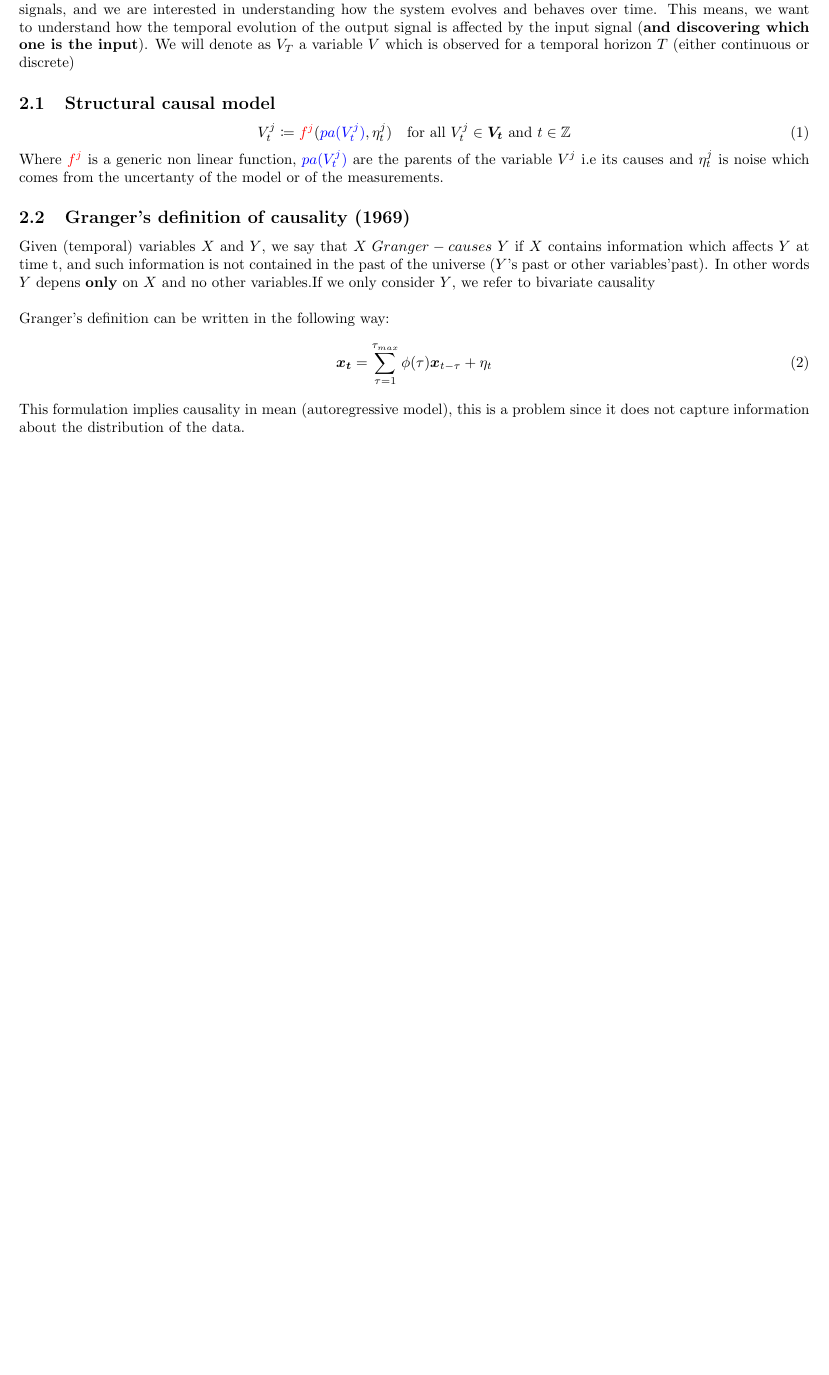
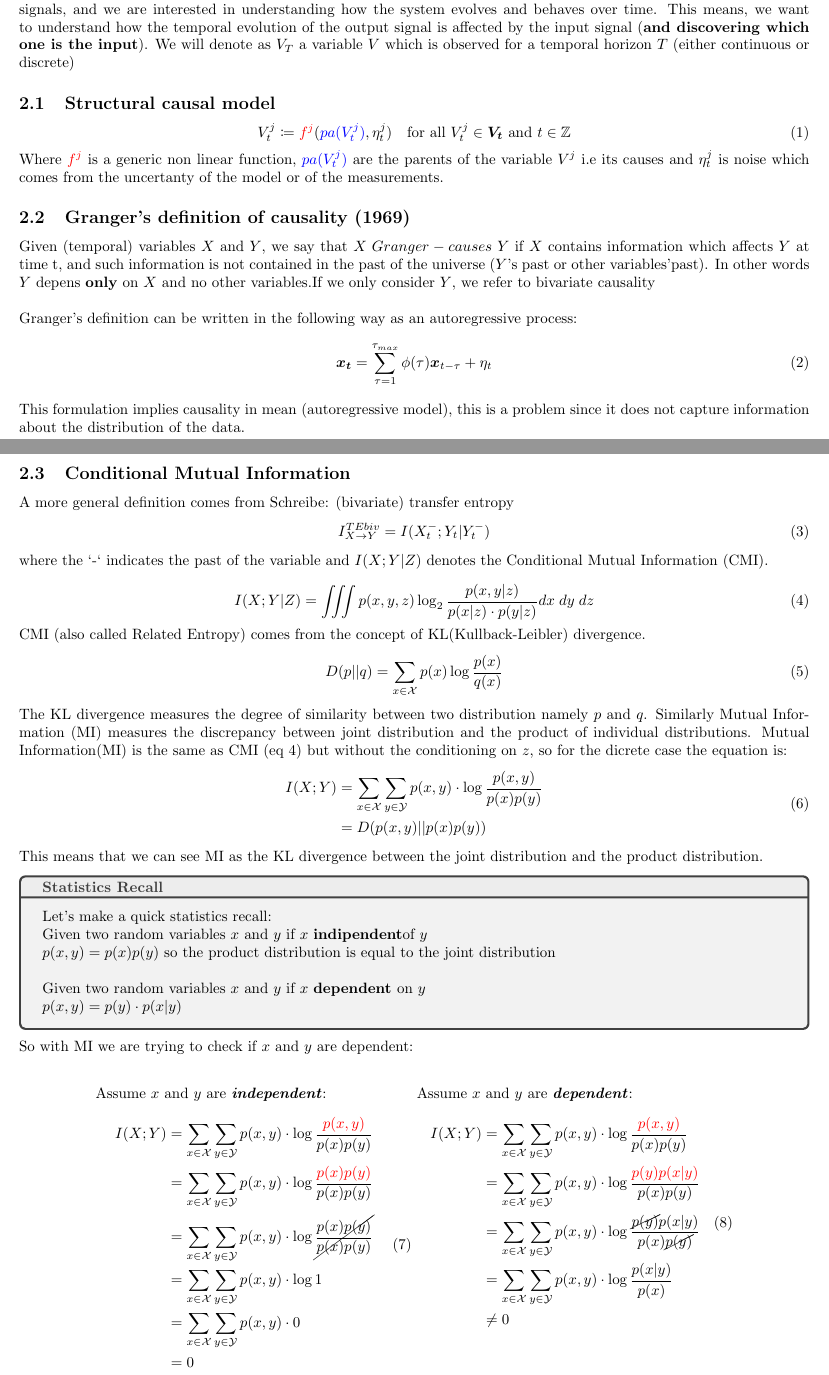
Before and after one commit to LorenzoBonanni/XAI_Notes, a LaTeX document (main.tex, which reads sections/causal_analysis.tex): part of page 6 of 6 before the commit and two parts of pages 6 and 7 of 8 after it, the two joined at a grey line, cut so that both start at the same text, the shorter picture padded with empty space. Compiled offline with pdfLaTeX.

Commit message:
Completed Section on CMI and MI

```diff
--- a/main.tex
+++ b/main.tex
@@ -8,7 +8,7 @@
 \usepackage{tikz}
 \usepackage[most]{tcolorbox}
 \usetikzlibrary{positioning, fit}
-\usepackage{multirow, booktabs, makecell, diagbox}
+\usepackage{multirow, booktabs, makecell, diagbox, cancel}
 \usepackage{soul}
 \usepackage{hyperref}
 \usepackage{xstring}
--- a/sections/causal_analysis.tex
+++ b/sections/causal_analysis.tex
@@ -43,15 +43,82 @@ discrete)
 \end{equation}
 Where $\textcolor{red}{f^j}$ is a generic non linear function, $\textcolor{blue}{pa(V^j_t)}$ are the parents of the variable $V^j$ i.e its causes and
 $\eta^j_t$ is noise which comes from the uncertanty of the model or of the measurements.
-\subsection{Granger's definition of causality (1969)}
+\subsection{Granger's definition of causality (1969)}\label{sec:granger}
 Given (temporal) variables $X$ and $Y$, we say that $X\;Granger-causes\;Y$
 if $X$ contains information which affects $Y$ at time t, and such
 information is not contained in the past of the universe ($Y$'s past or
 other variables'past). In other words $Y$ depens \textbf{only} on $X$ and no other variables.If we only consider $Y$, we refer to bivariate causality \\
 
-Granger's definition can be written in the following way:
+Granger's definition can be written in the following way as an autoregressive process:
 \begin{equation}
     \bm{x_t}=\sum_{\tau=1}^{\tau_{max}}\phi(\tau)\bm{x}_{t-\tau}+\eta_t
 \end{equation}
 This formulation implies causality in mean (autoregressive model), this
 is a problem since it does not capture information about the distribution of the data.
+
+\subsection{Conditional Mutual Information}
+A more general definition comes from Schreibe: (bivariate) transfer entropy
+\begin{equation}
+    I^{TEbiv}_{X\rightarrow Y}=I(X_t^-;Y_t|Y_t^-)
+    \label{eq:tebiv}
+\end{equation}
+where the `-` indicates the past of the variable and $I(X;Y|Z)$ denotes the Conditional Mutual Information (CMI).
+
+\begin{equation}
+    I(X;Y|Z)=\iiint{p(x,y,z)\log_2{\frac{p(x, y| z)}{p(x|z)\cdot p(y|z)}}dx\;dy\;dz}
+    \label{eq:cmi}
+\end{equation}
+CMI (also called Related Entropy) comes from the concept of KL(Kullback-Leibler) divergence.
+\begin{equation}
+    D(p||q)=\sum_{x\in\mathcal{X}}p(x)\log{\frac{p(x)}{q(x)}}
+\end{equation}
+The KL divergence measures the degree of similarity between two distribution namely $p$ and $q$.
+Similarly Mutual Information (MI) measures the discrepancy between joint distribution and the product of individual distributions.
+Mutual Information(MI) is the same as CMI (eq \ref{eq:cmi}) but without the conditioning on $z$, so for the dicrete case the equation is:
+\begin{equation}\label{eq:mi_disc}
+    \begin{split}
+        I(X;Y)&=\sum_{x\in\mathcal{X}}\sum_{y\in\mathcal{Y}}p(x,y)\cdot\log{\frac{p(x,y)}{p(x)p(y)}}\\
+        &=D(p(x,y)||p(x)p(y))
+    \end{split}
+\end{equation}
+This means that we can see MI as the KL divergence between the joint distribution and the product distribution.
+
+\begin{tcolorbox}[colbacktitle=black!7!white,coltitle=black!75!white,title=\textbf{Statistics Recall}]
+Let's make a quick statistics recall:\\
+Given two random variables $x$ and $y$ if $x \text{ \textbf{indipendent}of } y$\\
+$p(x,y) = p(x)p(y)$ so the product distribution is equal to the joint distribution\\\\
+Given two random variables $x$ and $y$ if $x \text{ \textbf{dependent }on } y$\\
+$p(x,y)=p(y)\cdot p(x|y)$
+\end{tcolorbox}
+
+So with MI we are trying to check if $x$ and $y$ are dependent:\\
+
+\begin{center}
+    \begin{minipage}[t]{0.4\textwidth}
+        \noindent
+        Assume $x$ and $y$ are \textit{\textbf{independent}}:
+        \begin{equation}
+            \begin{split}
+                I(X;Y)&=\sum_{x\in\mathcal{X}}\sum_{y\in\mathcal{Y}}p(x,y)\cdot\log{\frac{\textcolor{red}{p(x,y)}}{p(x)p(y)}}\\
+                &=\sum_{x\in\mathcal{X}}\sum_{y\in\mathcal{Y}}p(x,y)\cdot\log{\frac{\textcolor{red}{p(x)p(y)}}{p(x)p(y)}}\\
+                &=\sum_{x\in\mathcal{X}}\sum_{y\in\mathcal{Y}}p(x,y)\cdot\log{\cancel{\frac{p(x)p(y)}{p(x)p(y)}}}\\
+                &=\sum_{x\in\mathcal{X}}\sum_{y\in\mathcal{Y}}p(x,y)\cdot\log{1}\\
+                &=\sum_{x\in\mathcal{X}}\sum_{y\in\mathcal{Y}}p(x,y)\cdot0\\
+                &=0
+            \end{split}
+        \end{equation}
+    \end{minipage}
+    \begin{minipage}[t]{0.4\textwidth}
+        \noindent
+        Assume $x$ and $y$ are \textit{\textbf{dependent}}:
+        \begin{equation}
+            \begin{split}
+                I(X;Y)&=\sum_{x\in\mathcal{X}}\sum_{y\in\mathcal{Y}}p(x,y)\cdot\log{\frac{\textcolor{red}{p(x,y)}}{p(x)p(y)}}\\
+                &=\sum_{x\in\mathcal{X}}\sum_{y\in\mathcal{Y}}p(x,y)\cdot\log{\frac{\textcolor{red}{p(y)p(x|y)}}{p(x)p(y)}}\\
+                &=\sum_{x\in\mathcal{X}}\sum_{y\in\mathcal{Y}}p(x,y)\cdot\log{\frac{\cancel{p(y)}p(x|y)}{p(x)\cancel{p(y)}}}\\
+                &=\sum_{x\in\mathcal{X}}\sum_{y\in\mathcal{Y}}p(x,y)\cdot\log{\frac{p(x|y)}{p(x)}}\\
+                &\ne 0
+            \end{split}
+        \end{equation}
+    \end{minipage}
+\end{center}
```
Also changed, not shown: img/visualization.jpeg (added), sections/causal_analysis.tex (22 more changed lines).
